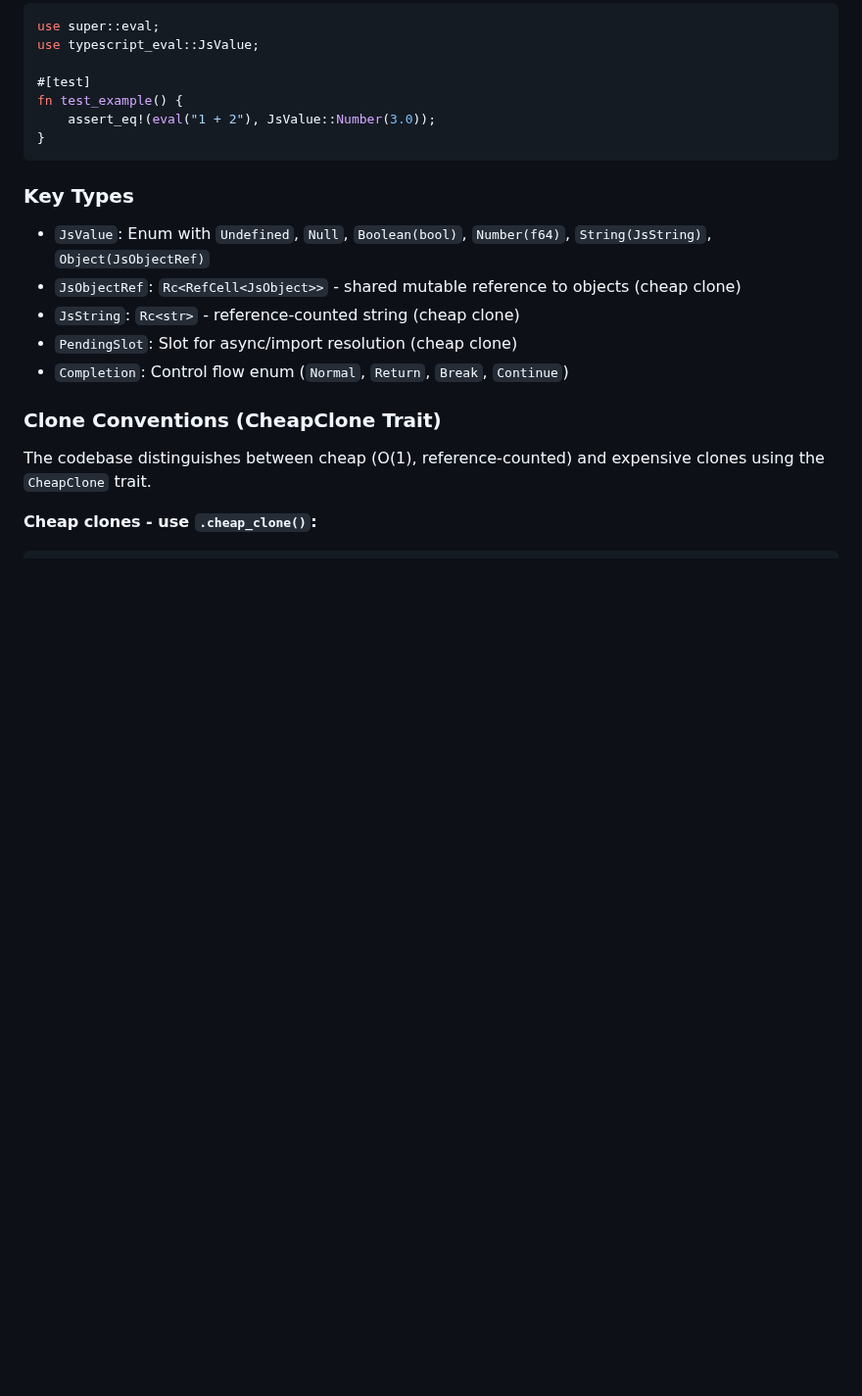
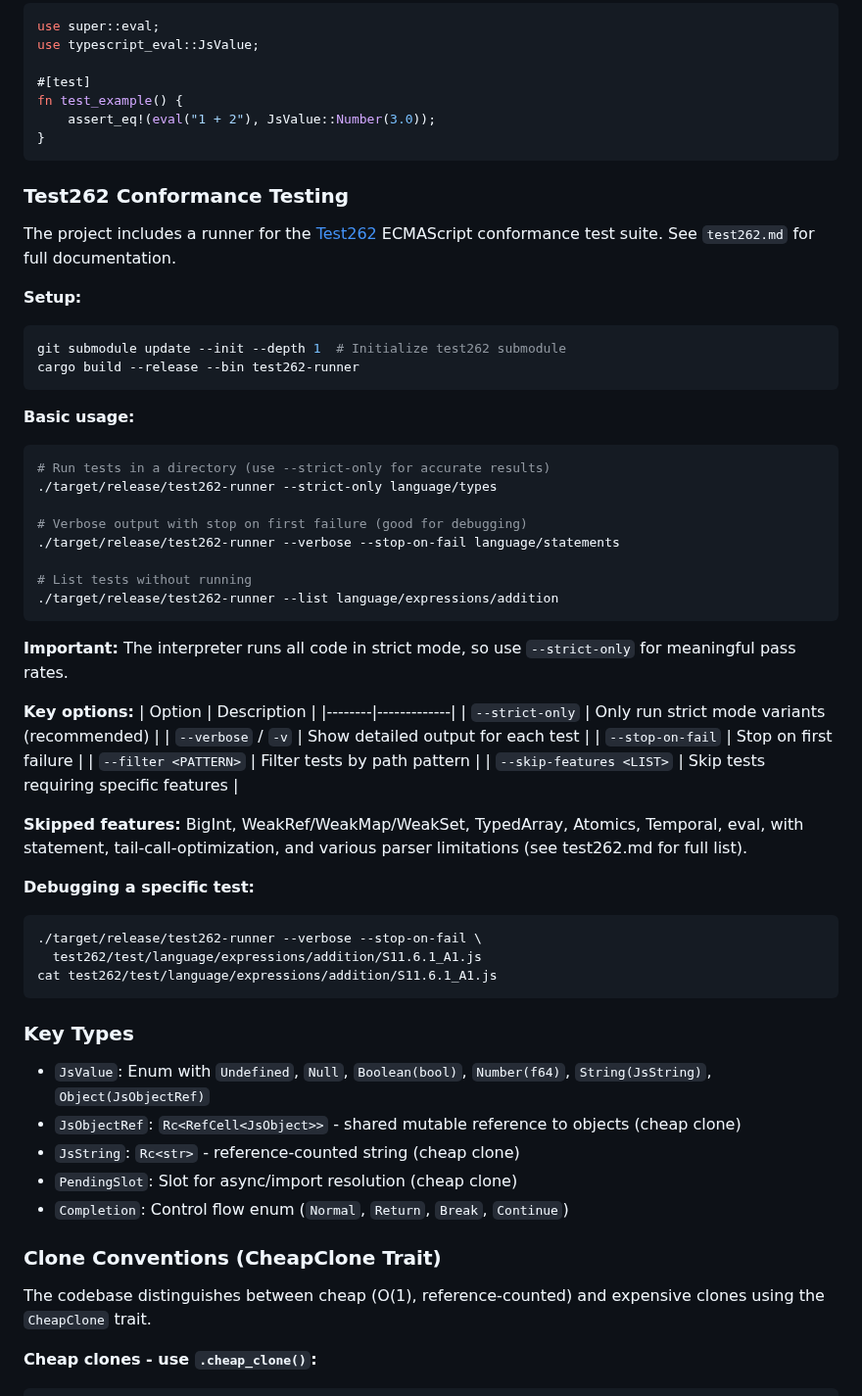
Before and after one commit to DmitryBochkarev/tsrun, a Markdown page: CLAUDE.md, the part around the change. Shown at 98% size. GitHub-like rendering; blank space fills up the shorter version.

Commit message:
Add Test262 conformance testing docs

````diff
--- a/CLAUDE.md
+++ b/CLAUDE.md
@@ -639,6 +639,48 @@ fn test_example() {
 }
 ```
 
+### Test262 Conformance Testing
+
+The project includes a runner for the [Test262](https://github.com/tc39/test262) ECMAScript conformance test suite. See `test262.md` for full documentation.
+
+**Setup:**
+```bash
+git submodule update --init --depth 1  # Initialize test262 submodule
+cargo build --release --bin test262-runner
+```
+
+**Basic usage:**
+```bash
+# Run tests in a directory (use --strict-only for accurate results)
+./target/release/test262-runner --strict-only language/types
+
+# Verbose output with stop on first failure (good for debugging)
+./target/release/test262-runner --verbose --stop-on-fail language/statements
+
+# List tests without running
+./target/release/test262-runner --list language/expressions/addition
+```
+
+**Important:** The interpreter runs all code in strict mode, so use `--strict-only` for meaningful pass rates.
+
+**Key options:**
+| Option | Description |
+|--------|-------------|
+| `--strict-only` | Only run strict mode variants (recommended) |
+| `--verbose` / `-v` | Show detailed output for each test |
+| `--stop-on-fail` | Stop on first failure |
+| `--filter <PATTERN>` | Filter tests by path pattern |
+| `--skip-features <LIST>` | Skip tests requiring specific features |
+
+**Skipped features:** BigInt, WeakRef/WeakMap/WeakSet, TypedArray, Atomics, Temporal, eval, with statement, tail-call-optimization, and various parser limitations (see test262.md for full list).
+
+**Debugging a specific test:**
+```bash
+./target/release/test262-runner --verbose --stop-on-fail \
+  test262/test/language/expressions/addition/S11.6.1_A1.js
+cat test262/test/language/expressions/addition/S11.6.1_A1.js
+```
+
 ### Key Types
 
 - `JsValue`: Enum with `Undefined`, `Null`, `Boolean(bool)`, `Number(f64)`, `String(JsString)`, `Object(JsObjectRef)`
````
